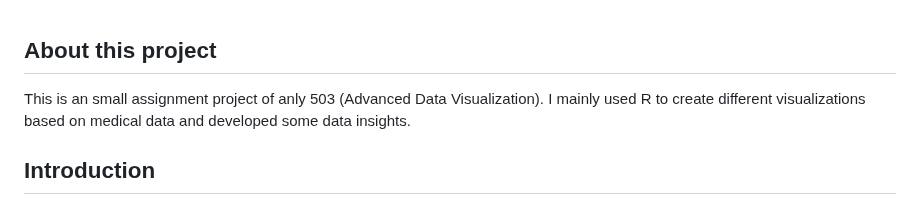
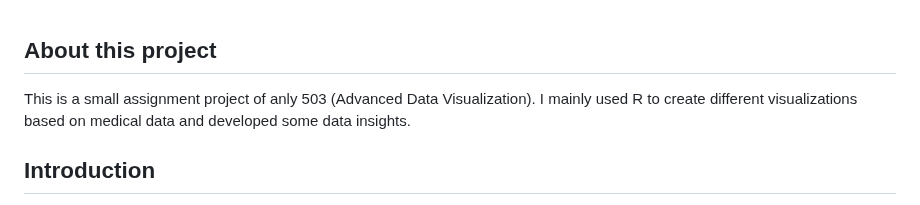
Before and after one commit to WilliamChuFCB/503-assignment-project, a Markdown page: README.md, the part around the change. Rendered like a GitHub page.

```diff
--- a/README.md
+++ b/README.md
@@ -1,6 +1,6 @@
 ## About this project
 
-This is an small assignment project of anly 503 (Advanced Data Visualization). I mainly used R to create different visualizations based on medical data and developed some data insights.
+This is a small assignment project of anly 503 (Advanced Data Visualization). I mainly used R to create different visualizations based on medical data and developed some data insights.
 
 ## Introduction
 
```
